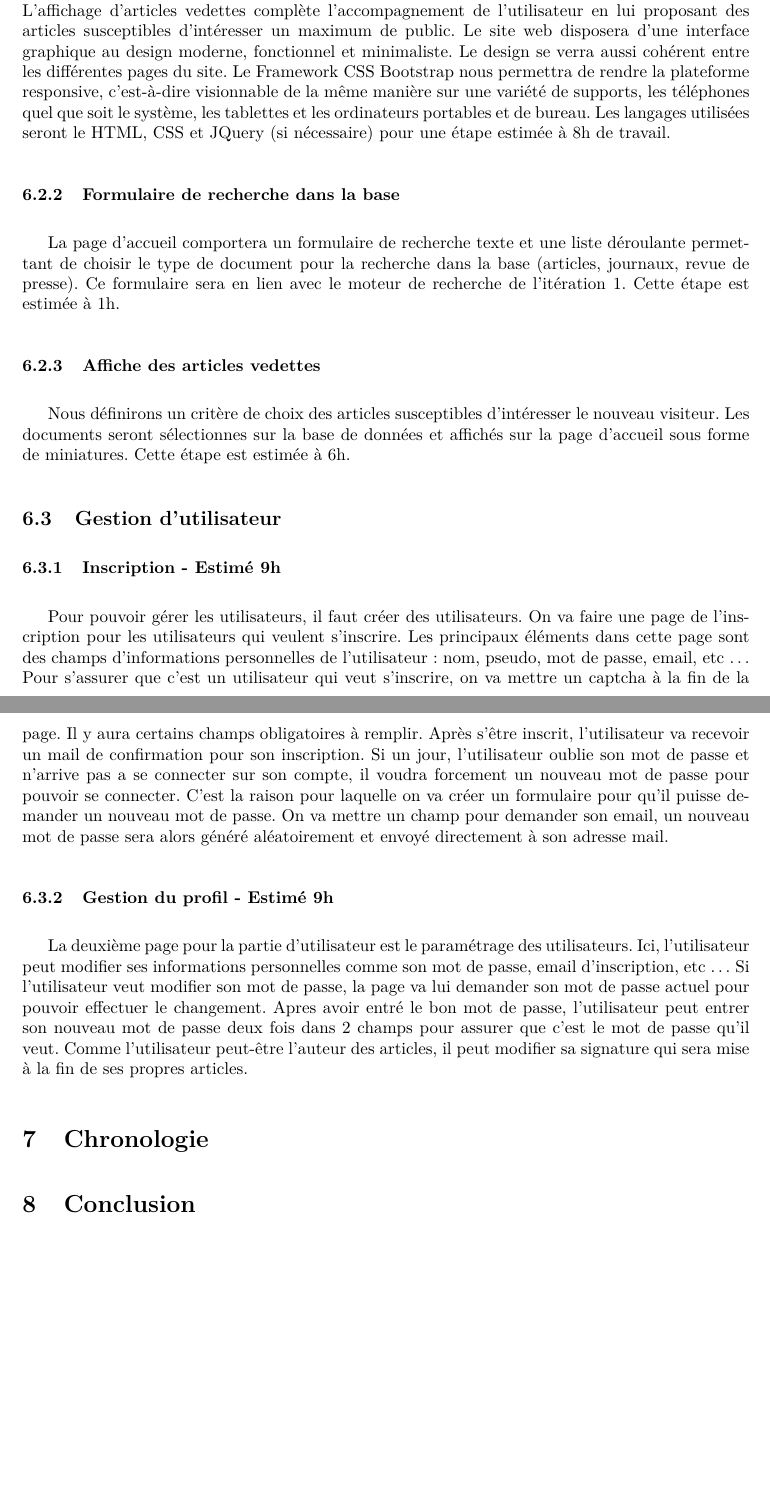
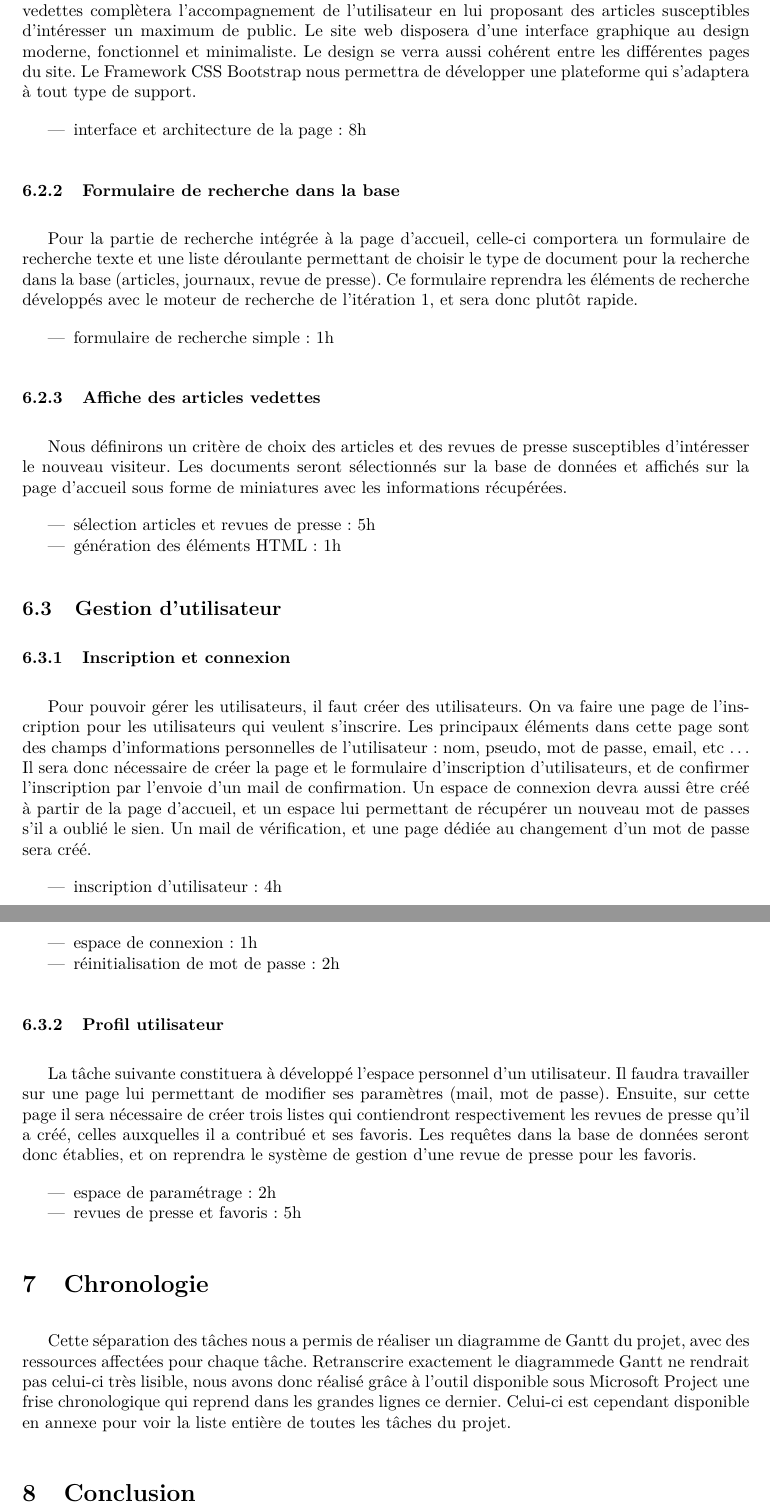
Before and after one commit to Romcol/Gutemberg-rapports, a LaTeX document (report/3_planification/main.tex, which reads report/3_planification/input/iteration3.tex, report/3_planification/input/planification.tex): two parts of pages 11 and 12 of 14, joined at a grey line, cut so that both start at the same text, the shorter picture padded with empty space. Compiled offline with pdfLaTeX.

Commit message:
correction et réécriture ite3 et paragraphe chronologie

```diff
--- a/report/3_planification/input/iteration3.tex
+++ b/report/3_planification/input/iteration3.tex
@@ -28,20 +16,46 @@
+		\label{subsubsec:acc_interface}
 
-		\subsubsection{Interface graphique}
-			La page d'accueil comporte plusieurs enjeux, elle permet au visiteur de comprendre du sujet du site web. Une interface graphique simple et fonctionnelle oriente l'utilisateur vers les fonctions de base du site, c'est-à-dire la recherche d'articles, journaux ou revues de presse et leur visionnage. L'affichage d'articles vedettes complète l'accompagnement de l'utilisateur en lui proposant des articles susceptibles d'intéresser un maximum de public.
-			Le site web disposera d'une interface graphique au design moderne, fonctionnel et minimaliste. Le design se verra aussi cohérent entre les différentes pages du site. Le Framework CSS Bootstrap nous permettra de rendre la plateforme responsive, c'est-à-dire visionnable de la même manière sur une variété de supports, les téléphones quel que soit le système, les tablettes et les ordinateurs portables et de bureau. Les langages utilisées seront le HTML, CSS et JQuery (si nécessaire) pour une étape estimée à 8h de travail.
+			La page d'accueil permettant à l'utilisateur de comprendre le site, on réalisera une interface graphique simple et fonctionnelle orientant l'utilisateur vers les fonctions de base du site, c'est-à-dire la recherche d'articles, journaux ou revues de presse et leur visionnage. L'affichage d'articles vedettes complètera l'accompagnement de l'utilisateur en lui proposant des articles susceptibles d'intéresser un maximum de public.
+			Le site web disposera d'une interface graphique au design moderne, fonctionnel et minimaliste. Le design se verra aussi cohérent entre les différentes pages du site. Le Framework CSS Bootstrap nous permettra de développer une plateforme qui s'adaptera à tout type de support.
+
+			\begin{itemize}
+				\item interface et architecture de la page : 8h
+			\end{itemize}
 
 		\subsubsection{Formulaire de recherche dans la base}
-			La page d’accueil comportera un formulaire de recherche texte et une liste déroulante permettant de choisir le type de document pour la recherche dans la base (articles, journaux, revue de presse). Ce formulaire sera en lien avec le moteur de recherche de l'itération 1. Cette étape est estimée à 1h.
+		\label{subsubsec:acc_rech}
+			Pour la partie de recherche intégrée à la page d’accueil, celle-ci comportera un formulaire de recherche texte et une liste déroulante permettant de choisir le type de document pour la recherche dans la base (articles, journaux, revue de presse). Ce formulaire reprendra les éléments de recherche développés avec le moteur de recherche de l'itération 1, et sera donc plutôt rapide.
+
+			\begin{itemize}
+				\item formulaire de recherche simple : 1h
+			\end{itemize}
 
 		\subsubsection{Affiche des articles vedettes}
-			Nous définirons un critère de choix des articles susceptibles d'intéresser le nouveau visiteur. Les documents seront sélectionnes sur la base de données et affichés sur la page d'accueil sous forme de miniatures. Cette étape est estimée à 6h.
+		\label{subsubsec:acc_article}
+			Nous définirons un critère de choix des articles et des revues de presse susceptibles d'intéresser le nouveau visiteur. Les documents seront sélectionnés sur la base de données et affichés sur la page d'accueil sous forme de miniatures avec les informations récupérées.
 
+			\begin{itemize}
+				\item sélection articles et revues de presse : 5h
+				\item génération des éléments HTML : 1h
+			\end{itemize}
 
 	\subsection{Gestion d'utilisateur}
-		\subsubsection{Inscription - Estimé 9h}
-		Pour pouvoir gérer les utilisateurs, il faut créer des utilisateurs. On va faire une page de l’inscription pour les utilisateurs qui veulent s’inscrire. Les principaux éléments dans cette page sont des champs d’informations personnelles de l’utilisateur: nom, pseudo, mot de passe, email, etc … Pour s'assurer que c’est un utilisateur qui veut s’inscrire, on va mettre un captcha à la fin de la page. Il y aura certains champs obligatoires à remplir. Après s’être inscrit, l’utilisateur va recevoir un mail de confirmation pour son inscription.
-		Si un jour, l’utilisateur oublie son mot de passe et n’arrive pas a se connecter sur son compte, il voudra forcement un nouveau mot de passe pour pouvoir se connecter. C’est la raison pour laquelle on va créer un formulaire pour qu’il puisse demander un nouveau mot de passe. On va mettre un champ pour demander son email, un nouveau mot de passe sera alors généré aléatoirement et envoyé directement à son adresse mail.
+	\label{subsec:utilisateur}
+		\subsubsection{Inscription et connexion}
+		\label{subsubsec:util_inscr}
+			Pour pouvoir gérer les utilisateurs, il faut créer des utilisateurs. On va faire une page de l’inscription pour les utilisateurs qui veulent s’inscrire. Les principaux éléments dans cette page sont des champs d’informations personnelles de l’utilisateur: nom, pseudo, mot de passe, email, etc … Il sera donc nécessaire de créer la page et le formulaire d'inscription d'utilisateurs, et de confirmer l'inscription par l'envoie d'un mail de confirmation. Un espace de connexion devra aussi être créé à partir de la page d'accueil, et un espace lui permettant de récupérer un nouveau mot de passes s'il a oublié le sien. Un mail de vérification, et une page dédiée au changement d'un mot de passe sera créé.
 
+			\begin{itemize}
+				\item inscription d'utilisateur : 4h
+				\item espace de connexion : 1h
+				\item réinitialisation de mot de passe : 2h
+			\end{itemize}
 
-		\subsubsection{Gestion du profil - Estimé 9h}
-		La deuxième page pour la partie d’utilisateur est le paramétrage des utilisateurs. Ici, l’utilisateur peut modifier ses informations personnelles comme son mot de passe, email d’inscription, etc … Si l’utilisateur veut modifier son mot de passe, la page va lui demander son mot de passe actuel pour pouvoir effectuer le changement. Apres avoir entré le bon mot de passe, l’utilisateur peut entrer son nouveau mot de passe deux fois dans 2 champs pour assurer que c’est le mot de passe qu’il veut. Comme l’utilisateur peut-être l’auteur des articles, il peut modifier sa signature qui sera mise à la fin de ses propres articles.
+		\subsubsection{Profil utilisateur}
+		\label{subsubsec:util_profil}
+			La tâche suivante constituera à développé l'espace personnel d'un utilisateur. Il faudra travailler sur une page lui permettant de modifier ses paramètres (mail, mot de passe). Ensuite, sur cette page il sera nécessaire de créer trois listes qui contiendront respectivement les revues de presse qu'il a créé, celles auxquelles il a contribué et ses favoris. Les requêtes dans la base de données seront donc établies, et on reprendra le système de gestion d'une revue de presse pour les favoris.
+
+			\begin{itemize}
+				\item espace de paramétrage : 2h
+				\item revues de presse et favoris : 5h
+			\end{itemize}
--- a/report/3_planification/input/planification.tex
+++ b/report/3_planification/input/planification.tex
@@ -1 +1,4 @@
 \section{Chronologie}
+\label{sec:chronologie}
+
+	Cette séparation des tâches nous a permis de réaliser un diagramme de Gantt du projet, avec des ressources affectées pour chaque tâche. Retranscrire exactement le diagrammede Gantt ne rendrait pas celui-ci très lisible, nous avons donc réalisé grâce à l'outil disponible sous Microsoft Project une frise chronologique qui reprend dans les grandes lignes ce dernier. Celui-ci est cependant disponible en annexe pour voir la liste entière de toutes les tâches du projet.
```
Also changed, not shown: report/2_spec/include/liste_coeur.tex (deleted, +0 -23 lines), report/3_planification/input/conception.tex (+1 -0 lines), report/3_planification/input/iteration1.tex (+4 -1 lines), report/3_planification/input/iteration2.tex (+5 -0 lines), report/3_planification/input/iteration3.tex (34 more changed lines).
